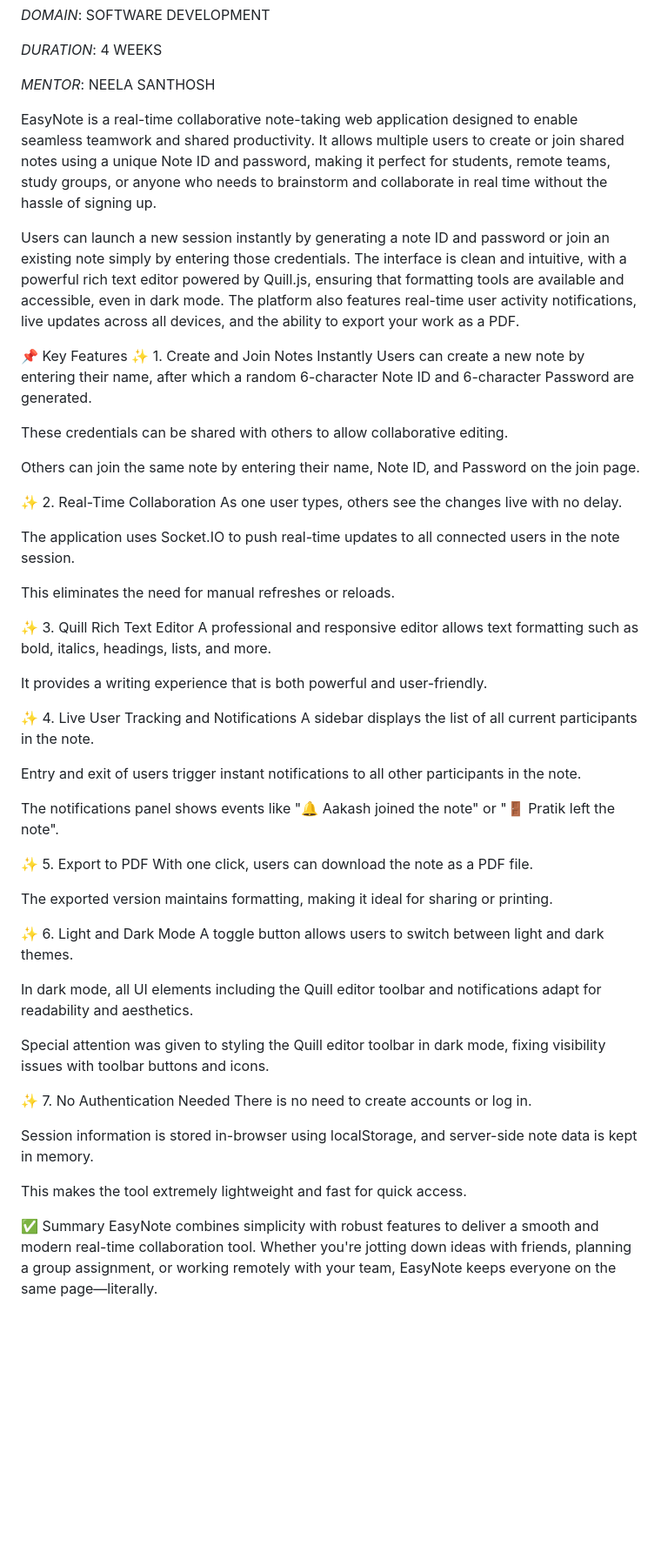
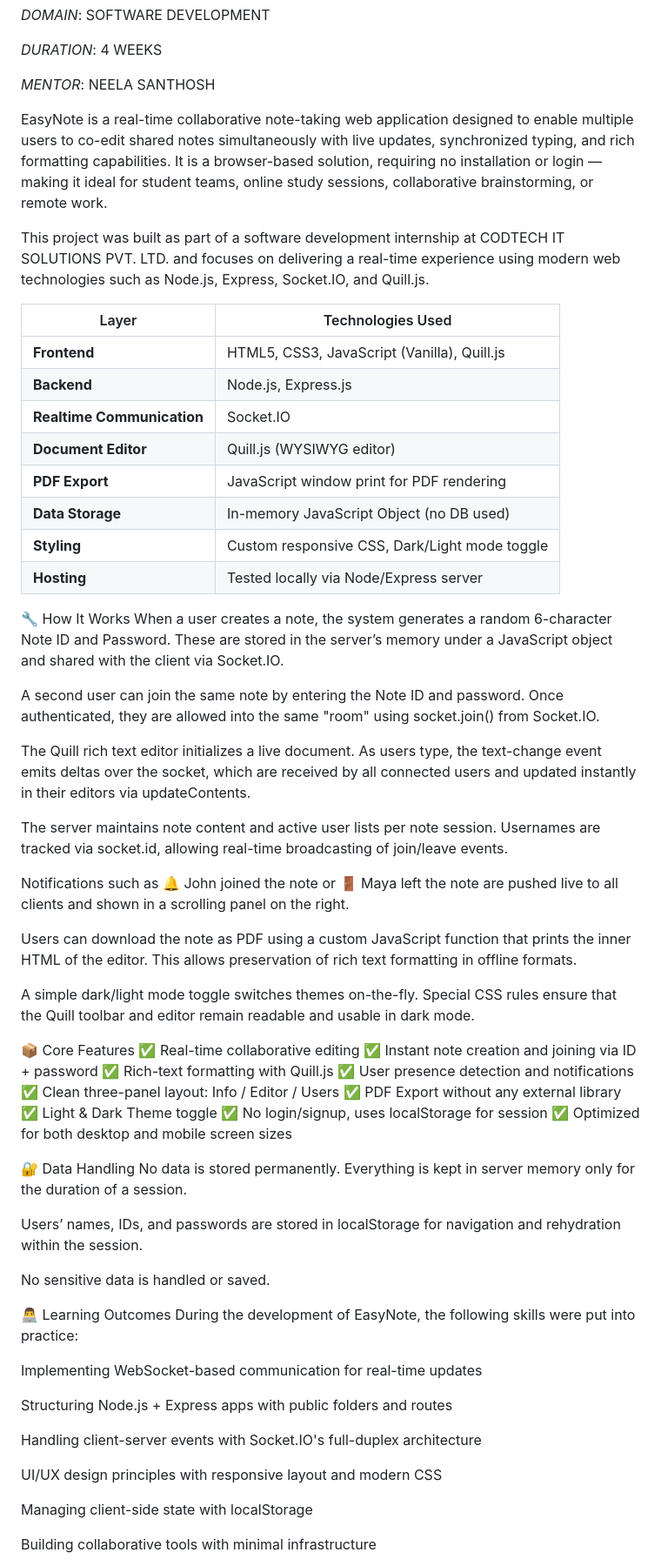
Before and after one commit to gopala0812/Real-Time-Collaboration-Tool, a Markdown page: README.md, the part around the change printed below. Shown: that part at 87% size. GitHub-like rendering; blank space fills up the shorter version.

```diff
--- a/README.md
+++ b/README.md
@@ -13,56 +13,67 @@
 *MENTOR*: NEELA SANTHOSH
 
 
-EasyNote is a real-time collaborative note-taking web application designed to enable seamless teamwork and shared productivity. It allows multiple users to create or join shared notes using a unique Note ID and password, making it perfect for students, remote teams, study groups, or anyone who needs to brainstorm and collaborate in real time without the hassle of signing up.
 
-Users can launch a new session instantly by generating a note ID and password or join an existing note simply by entering those credentials. The interface is clean and intuitive, with a powerful rich text editor powered by Quill.js, ensuring that formatting tools are available and accessible, even in dark mode. The platform also features real-time user activity notifications, live updates across all devices, and the ability to export your work as a PDF.
+EasyNote is a real-time collaborative note-taking web application designed to enable multiple users to co-edit shared notes simultaneously with live updates, synchronized typing, and rich formatting capabilities. It is a browser-based solution, requiring no installation or login — making it ideal for student teams, online study sessions, collaborative brainstorming, or remote work.
 
-📌 Key Features
-✨ 1. Create and Join Notes Instantly
-Users can create a new note by entering their name, after which a random 6-character Note ID and 6-character Password are generated.
+This project was built as part of a software development internship at CODTECH IT SOLUTIONS PVT. LTD. and focuses on delivering a real-time experience using modern web technologies such as Node.js, Express, Socket.IO, and Quill.js.
 
-These credentials can be shared with others to allow collaborative editing.
+| Layer                      | Technologies Used                             |
+| -------------------------- | --------------------------------------------- |
+| **Frontend**               | HTML5, CSS3, JavaScript (Vanilla), Quill.js   |
+| **Backend**                | Node.js, Express.js                           |
+| **Realtime Communication** | Socket.IO                                     |
+| **Document Editor**        | Quill.js (WYSIWYG editor)                     |
+| **PDF Export**             | JavaScript window print for PDF rendering     |
+| **Data Storage**           | In-memory JavaScript Object (no DB used)      |
+| **Styling**                | Custom responsive CSS, Dark/Light mode toggle |
+| **Hosting**                | Tested locally via Node/Express server        |
 
-Others can join the same note by entering their name, Note ID, and Password on the join page.
+🔧 How It Works
+When a user creates a note, the system generates a random 6-character Note ID and Password. These are stored in the server’s memory under a JavaScript object and shared with the client via Socket.IO.
 
-✨ 2. Real-Time Collaboration
-As one user types, others see the changes live with no delay.
+A second user can join the same note by entering the Note ID and password. Once authenticated, they are allowed into the same "room" using socket.join() from Socket.IO.
 
-The application uses Socket.IO to push real-time updates to all connected users in the note session.
+The Quill rich text editor initializes a live document. As users type, the text-change event emits deltas over the socket, which are received by all connected users and updated instantly in their editors via updateContents.
 
-This eliminates the need for manual refreshes or reloads.
+The server maintains note content and active user lists per note session. Usernames are tracked via socket.id, allowing real-time broadcasting of join/leave events.
 
-✨ 3. Quill Rich Text Editor
-A professional and responsive editor allows text formatting such as bold, italics, headings, lists, and more.
+Notifications such as 🔔 John joined the note or 🚪 Maya left the note are pushed live to all clients and shown in a scrolling panel on the right.
 
-It provides a writing experience that is both powerful and user-friendly.
+Users can download the note as PDF using a custom JavaScript function that prints the inner HTML of the editor. This allows preservation of rich text formatting in offline formats.
 
-✨ 4. Live User Tracking and Notifications
-A sidebar displays the list of all current participants in the note.
+A simple dark/light mode toggle switches themes on-the-fly. Special CSS rules ensure that the Quill toolbar and editor remain readable and usable in dark mode.
 
-Entry and exit of users trigger instant notifications to all other participants in the note.
+📦 Core Features
+✅ Real-time collaborative editing
+✅ Instant note creation and joining via ID + password
+✅ Rich-text formatting with Quill.js
+✅ User presence detection and notifications
+✅ Clean three-panel layout: Info / Editor / Users
+✅ PDF Export without any external library
+✅ Light & Dark Theme toggle
+✅ No login/signup, uses localStorage for session
+✅ Optimized for both desktop and mobile screen sizes
 
-The notifications panel shows events like "🔔 Aakash joined the note" or "🚪 Pratik left the note".
+🔐 Data Handling
+No data is stored permanently. Everything is kept in server memory only for the duration of a session.
 
-✨ 5. Export to PDF
-With one click, users can download the note as a PDF file.
+Users’ names, IDs, and passwords are stored in localStorage for navigation and rehydration within the session.
 
-The exported version maintains formatting, making it ideal for sharing or printing.
+No sensitive data is handled or saved.
 
-✨ 6. Light and Dark Mode
-A toggle button allows users to switch between light and dark themes.
+👨‍💻 Learning Outcomes
+During the development of EasyNote, the following skills were put into practice:
 
-In dark mode, all UI elements including the Quill editor toolbar and notifications adapt for readability and aesthetics.
+Implementing WebSocket-based communication for real-time updates
 
-Special attention was given to styling the Quill editor toolbar in dark mode, fixing visibility issues with toolbar buttons and icons.
+Structuring Node.js + Express apps with public folders and routes
 
-✨ 7. No Authentication Needed
-There is no need to create accounts or log in.
+Handling client-server events with Socket.IO's full-duplex architecture
 
-Session information is stored in-browser using localStorage, and server-side note data is kept in memory.
+UI/UX design principles with responsive layout and modern CSS
 
-This makes the tool extremely lightweight and fast for quick access.
+Managing client-side state with localStorage
 
-✅ Summary
-EasyNote combines simplicity with robust features to deliver a smooth and modern real-time collaboration tool. Whether you're jotting down ideas with friends, planning a group assignment, or working remotely with your team, EasyNote keeps everyone on the same page—literally.
+Building collaborative tools with minimal infrastructure
 
```
Also changed, not shown: other parts of README.md (+4 -1 lines).
